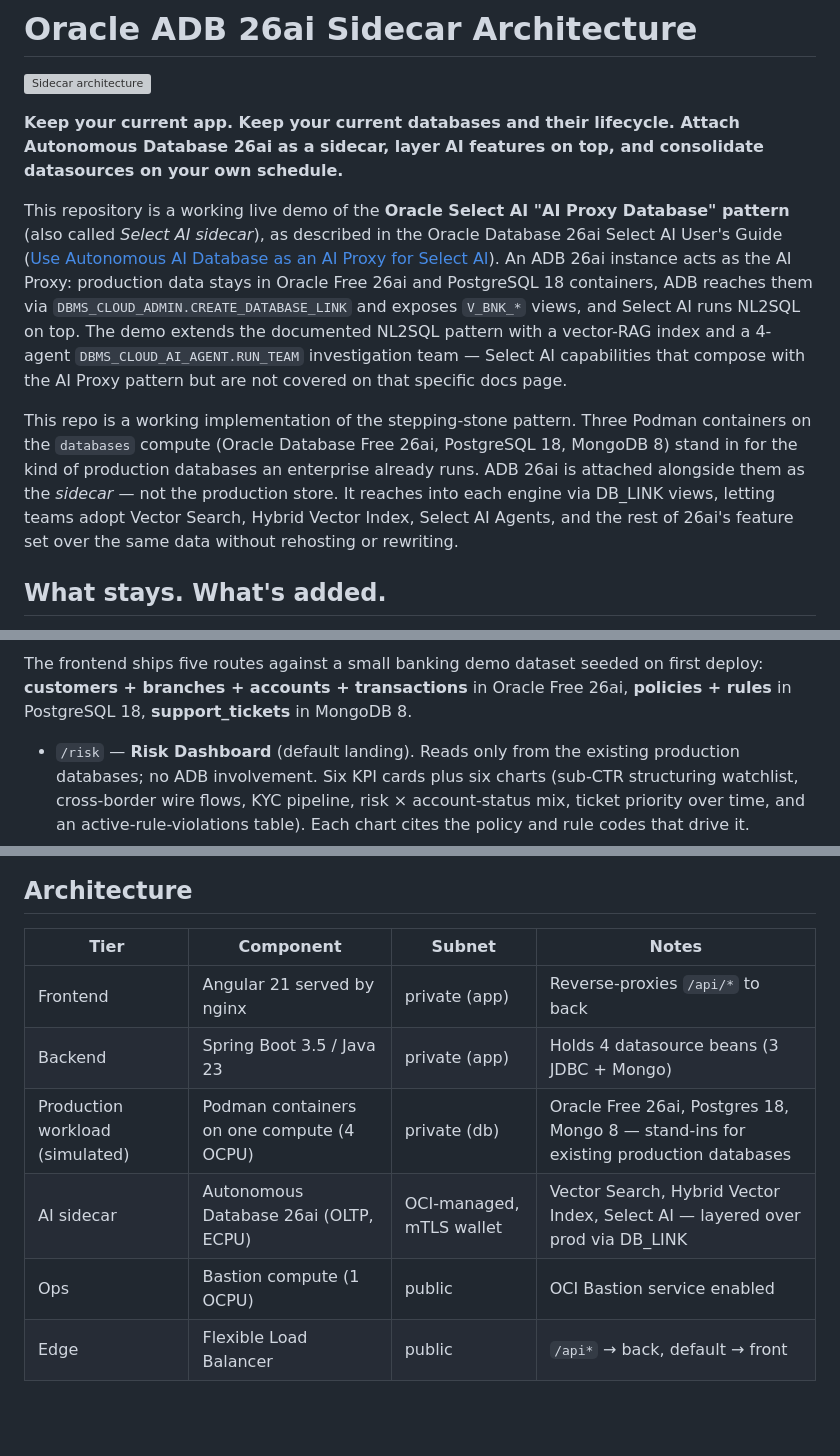
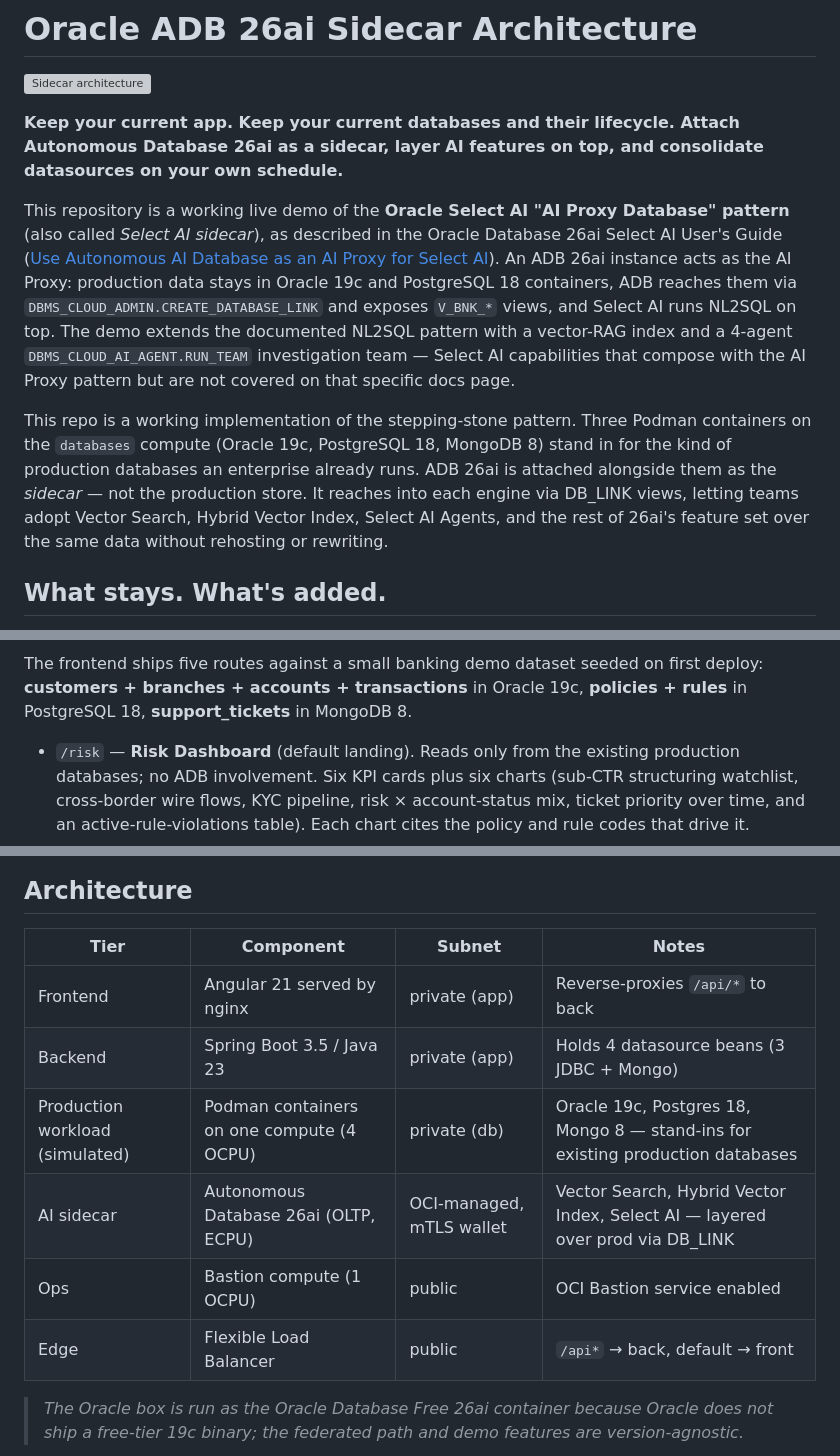
Before and after one commit to vmleon/oracle-adb-sidecar-architecture, a Markdown page: README.md, 3 parts joined by grey strips. GitHub-like rendering; blank space fills up the shorter version; grey boxes are pictures that could not be loaded.

Commit message:
docs: rework TODO into ordered ROADMAP, relabel sim prod as 19c

````diff
--- a/README.md
+++ b/README.md
@@ -4,9 +4,9 @@
 
 **Keep your current app. Keep your current databases and their lifecycle. Attach Autonomous Database 26ai as a sidecar, layer AI features on top, and consolidate datasources on your own schedule.**
 
-This repository is a working live demo of the **Oracle Select AI "AI Proxy Database" pattern** (also called _Select AI sidecar_), as described in the Oracle Database 26ai Select AI User's Guide ([Use Autonomous AI Database as an AI Proxy for Select AI](https://docs.oracle.com/en/database/oracle/oracle-database/26/selai/select-ai-sidecar-databases.html)). An ADB 26ai instance acts as the AI Proxy: production data stays in Oracle Free 26ai and PostgreSQL 18 containers, ADB reaches them via `DBMS_CLOUD_ADMIN.CREATE_DATABASE_LINK` and exposes `V_BNK_*` views, and Select AI runs NL2SQL on top. The demo extends the documented NL2SQL pattern with a vector-RAG index and a 4-agent `DBMS_CLOUD_AI_AGENT.RUN_TEAM` investigation team — Select AI capabilities that compose with the AI Proxy pattern but are not covered on that specific docs page.
+This repository is a working live demo of the **Oracle Select AI "AI Proxy Database" pattern** (also called _Select AI sidecar_), as described in the Oracle Database 26ai Select AI User's Guide ([Use Autonomous AI Database as an AI Proxy for Select AI](https://docs.oracle.com/en/database/oracle/oracle-database/26/selai/select-ai-sidecar-databases.html)). An ADB 26ai instance acts as the AI Proxy: production data stays in Oracle 19c and PostgreSQL 18 containers, ADB reaches them via `DBMS_CLOUD_ADMIN.CREATE_DATABASE_LINK` and exposes `V_BNK_*` views, and Select AI runs NL2SQL on top. The demo extends the documented NL2SQL pattern with a vector-RAG index and a 4-agent `DBMS_CLOUD_AI_AGENT.RUN_TEAM` investigation team — Select AI capabilities that compose with the AI Proxy pattern but are not covered on that specific docs page.
 
-This repo is a working implementation of the stepping-stone pattern. Three Podman containers on the `databases` compute (Oracle Database Free 26ai, PostgreSQL 18, MongoDB 8) stand in for the kind of production databases an enterprise already runs. ADB 26ai is attached alongside them as the _sidecar_ — not the production store. It reaches into each engine via DB_LINK views, letting teams adopt Vector Search, Hybrid Vector Index, Select AI Agents, and the rest of 26ai's feature set over the same data without rehosting or rewriting.
+This repo is a working implementation of the stepping-stone pattern. Three Podman containers on the `databases` compute (Oracle 19c, PostgreSQL 18, MongoDB 8) stand in for the kind of production databases an enterprise already runs. ADB 26ai is attached alongside them as the _sidecar_ — not the production store. It reaches into each engine via DB_LINK views, letting teams adopt Vector Search, Hybrid Vector Index, Select AI Agents, and the rest of 26ai's feature set over the same data without rehosting or rewriting.
 
 ## What stays. What's added.
 
@@ -49,7 +49,7 @@ flowchart LR
     adb -. DB_LINK reads .-> postgres
 ```
 
-The frontend ships five routes against a small banking demo dataset seeded on first deploy: **customers + branches + accounts + transactions** in Oracle Free 26ai, **policies + rules** in PostgreSQL 18, **support_tickets** in MongoDB 8.
+The frontend ships five routes against a small banking demo dataset seeded on first deploy: **customers + branches + accounts + transactions** in Oracle 19c, **policies + rules** in PostgreSQL 18, **support_tickets** in MongoDB 8.
 
 - `/risk` — **Risk Dashboard** (default landing). Reads only from the existing production databases; no ADB involvement. Six KPI cards plus six charts (sub-CTR structuring watchlist, cross-border wire flows, KYC pipeline, risk × account-status mix, ticket priority over time, and an active-rule-violations table). Each chart cites the policy and rule codes that drive it.
 - `/app` — **Current System.** The backend opens direct JDBC/Mongo connections to each production database. Proves every datasource is reachable; this is what your app already does today.
@@ -167,14 +167,16 @@ Customers asked first about the ADB sidecar architecture typically ask: _how muc
 
 ## Architecture
 
-| Tier                            | Component                                 | Subnet                   | Notes                                                                                |
-| ------------------------------- | ----------------------------------------- | ------------------------ | ------------------------------------------------------------------------------------ |
-| Frontend                        | Angular 21 served by nginx                | private (app)            | Reverse-proxies `/api/*` to back                                                     |
-| Backend                         | Spring Boot 3.5 / Java 23                 | private (app)            | Holds 4 datasource beans (3 JDBC + Mongo)                                            |
-| Production workload (simulated) | Podman containers on one compute (4 OCPU) | private (db)             | Oracle Free 26ai, Postgres 18, Mongo 8 — stand-ins for existing production databases |
-| AI sidecar                      | Autonomous Database 26ai (OLTP, ECPU)     | OCI-managed, mTLS wallet | Vector Search, Hybrid Vector Index, Select AI — layered over prod via DB_LINK        |
-| Ops                             | Bastion compute (1 OCPU)                  | public                   | OCI Bastion service enabled                                                          |
-| Edge                            | Flexible Load Balancer                    | public                   | `/api*` → back, default → front                                                      |
+| Tier                            | Component                                 | Subnet                   | Notes                                                                          |
+| ------------------------------- | ----------------------------------------- | ------------------------ | ------------------------------------------------------------------------------ |
+| Frontend                        | Angular 21 served by nginx                | private (app)            | Reverse-proxies `/api/*` to back                                               |
+| Backend                         | Spring Boot 3.5 / Java 23                 | private (app)            | Holds 4 datasource beans (3 JDBC + Mongo)                                      |
+| Production workload (simulated) | Podman containers on one compute (4 OCPU) | private (db)             | Oracle 19c, Postgres 18, Mongo 8 — stand-ins for existing production databases |
+| AI sidecar                      | Autonomous Database 26ai (OLTP, ECPU)     | OCI-managed, mTLS wallet | Vector Search, Hybrid Vector Index, Select AI — layered over prod via DB_LINK  |
+| Ops                             | Bastion compute (1 OCPU)                  | public                   | OCI Bastion service enabled                                                    |
+| Edge                            | Flexible Load Balancer                    | public                   | `/api*` → back, default → front                                                |
+
+> _The Oracle box is run as the Oracle Database Free 26ai container because Oracle does not ship a free-tier 19c binary; the federated path and demo features are version-agnostic._
 
 ```mermaid
 flowchart TB
````
Also changed, not shown: other parts of README.md (+4 -4 lines), ROADMAP.md (added, +178 -0 lines), TODO.md (deleted, +0 -93 lines).
